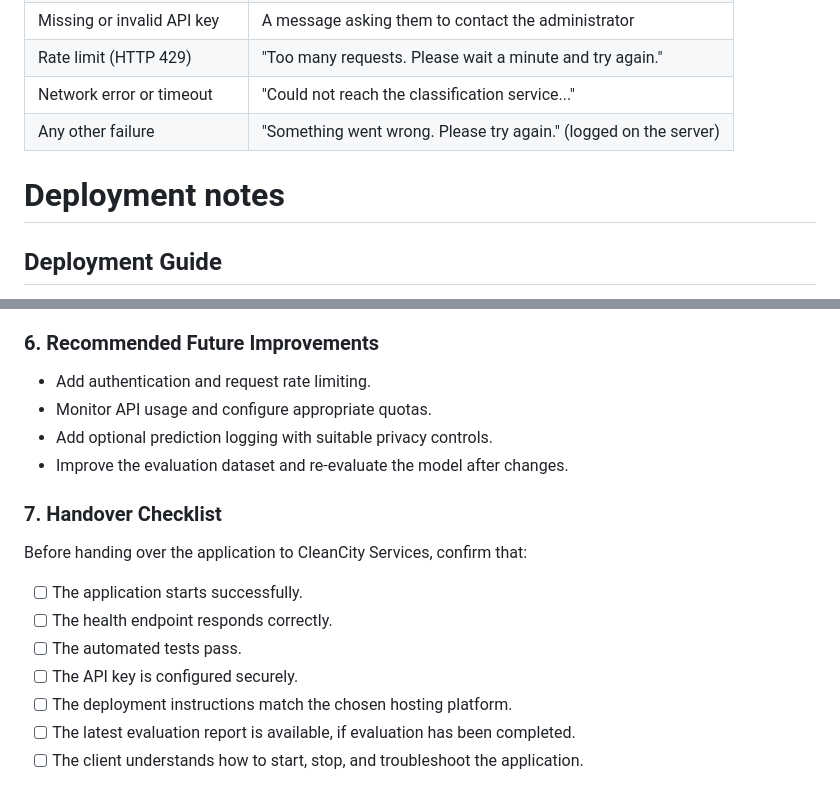
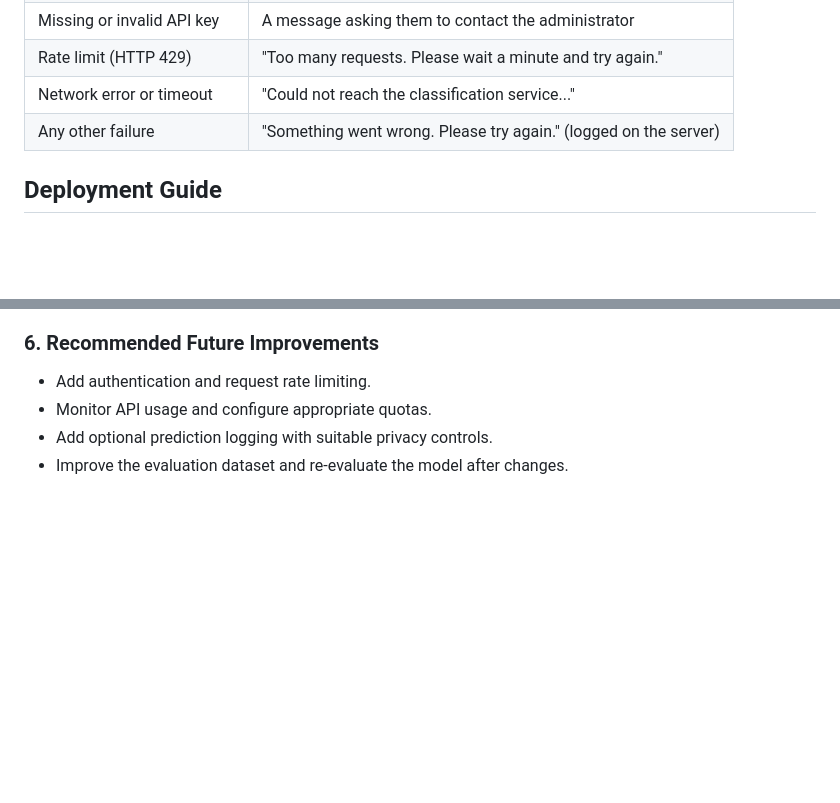
Before and after one commit to M-Khan-AI/waste-emails-dataset, a Markdown page: README.md, 2 parts joined by grey strips. GitHub-like rendering; blank space fills up the shorter version.

```diff
--- a/README.md
+++ b/README.md
@@ -207,8 +190,6 @@ The evaluation script requires a valid Gemini API key. Review `evaluation_report
 | Rate limit (HTTP 429) | "Too many requests. Please wait a minute and try again." |
 | Network error or timeout | "Could not reach the classification service..." |
 | Any other failure | "Something went wrong. Please try again." (logged on the server) |
-
-# Deployment notes
 
 ## Deployment Guide
 
@@ -302,15 +283,3 @@ Review `evaluation_report.md` after a successful evaluation.
 - Monitor API usage and configure appropriate quotas.
 - Add optional prediction logging with suitable privacy controls.
 - Improve the evaluation dataset and re-evaluate the model after changes.
-
-### 7. Handover Checklist
-
-Before handing over the application to CleanCity Services, confirm that:
-
-- [ ] The application starts successfully.
-- [ ] The health endpoint responds correctly.
-- [ ] The automated tests pass.
-- [ ] The API key is configured securely.
-- [ ] The deployment instructions match the chosen hosting platform.
-- [ ] The latest evaluation report is available, if evaluation has been completed.
-- [ ] The client understands how to start, stop, and troubleshoot the application.
```
Also changed, not shown: other parts of README.md (+0 -17 lines).
